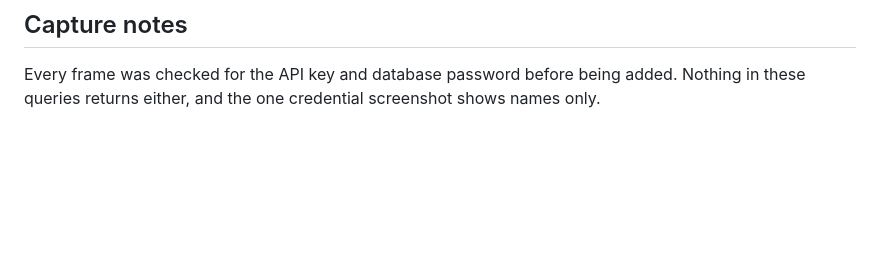
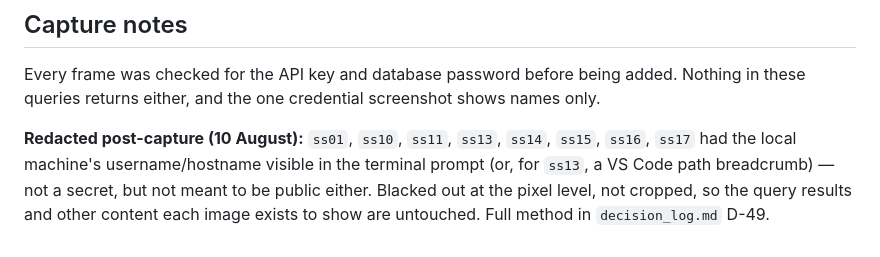
Before and after one commit to claudiabassier/a11yaudit-agent, a Markdown page: screenshots/README.md, the part around the change. Drawn GitHub-style; blank space fills up the shorter version.

Commit message:
Note the 10 August screenshot redaction in screenshots/README.md
The screenshot README described what each image shows but didn't disclose
that 8 of them were edited today to remove the local username/hostname
(D-49). Added a note pointing to that entry, consistent with this
project's practice of naming changes rather than leaving them for a
reviewer to notice on their own.

Co-Authored-By: Claude Sonnet 5 <noreply@anthropic.com>

```diff
--- a/screenshots/README.md
+++ b/screenshots/README.md
@@ -45,3 +45,5 @@
 ## Capture notes
 
 Every frame was checked for the API key and database password before being added. Nothing in these queries returns either, and the one credential screenshot shows names only.
+
+**Redacted post-capture (10 August):** `ss01`, `ss10`, `ss11`, `ss13`, `ss14`, `ss15`, `ss16`, `ss17` had the local machine's username/hostname visible in the terminal prompt (or, for `ss13`, a VS Code path breadcrumb) — not a secret, but not meant to be public either. Blacked out at the pixel level, not cropped, so the query results and other content each image exists to show are untouched. Full method in `decision_log.md` D-49.
```
